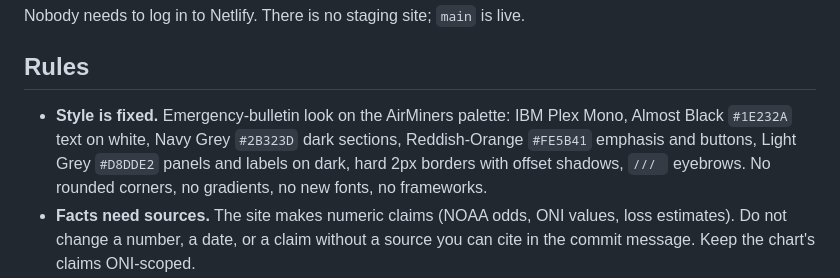
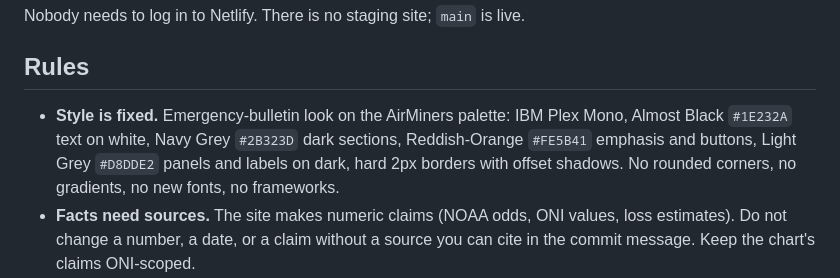
Before and after one commit to titojankowski/elninoready, a Markdown page: AGENTS.md, the part around the change. Drawn GitHub-style.

Commit message:
Guides: eyebrows are gone from the style rule
Co-Authored-By: Claude Fable 5.1 <noreply@anthropic.com>

```diff
--- a/AGENTS.md
+++ b/AGENTS.md
@@ -29,7 +29,7 @@ Nobody needs to log in to Netlify. There is no staging site; `main` is live.
 
 ## Rules
 
-- **Style is fixed.** Emergency-bulletin look on the AirMiners palette: IBM Plex Mono, Almost Black `#1E232A` text on white, Navy Grey `#2B323D` dark sections, Reddish-Orange `#FE5B41` emphasis and buttons, Light Grey `#D8DDE2` panels and labels on dark, hard 2px borders with offset shadows, `/// ` eyebrows. No rounded corners, no gradients, no new fonts, no frameworks.
+- **Style is fixed.** Emergency-bulletin look on the AirMiners palette: IBM Plex Mono, Almost Black `#1E232A` text on white, Navy Grey `#2B323D` dark sections, Reddish-Orange `#FE5B41` emphasis and buttons, Light Grey `#D8DDE2` panels and labels on dark, hard 2px borders with offset shadows. No rounded corners, no gradients, no new fonts, no frameworks.
 - **Facts need sources.** The site makes numeric claims (NOAA odds, ONI values, loss estimates). Do not change a number, a date, or a claim without a source you can cite in the commit message. Keep the chart's claims ONI-scoped.
 - **Forms keep their names.** `get-involved`, `ideas`, and `spot-event` (the "spot an event" form on /events/, thank-you page `thanks-spot.html`; the `credit` field is what shows as "Spotted by", blank = anonymous) are Netlify Forms. Renaming a form or its fields breaks submission collection. The hidden `bot-field` honeypot stays.
 - **Analytics is GoatCounter only.** Cookieless, open source, one script in the shared head (`gc.zgo.at/count.js`), dashboard at elninoready.goatcounter.com. Register buttons carry `data-goatcounter-click="register/<slug>"` and the city picker counts `city/<region>`, so the dashboard shows which events get clicked. No Google Analytics, no other third-party scripts, no cookie banners.
```
Also changed, not shown: CLAUDE.md (+1 -1 lines).
